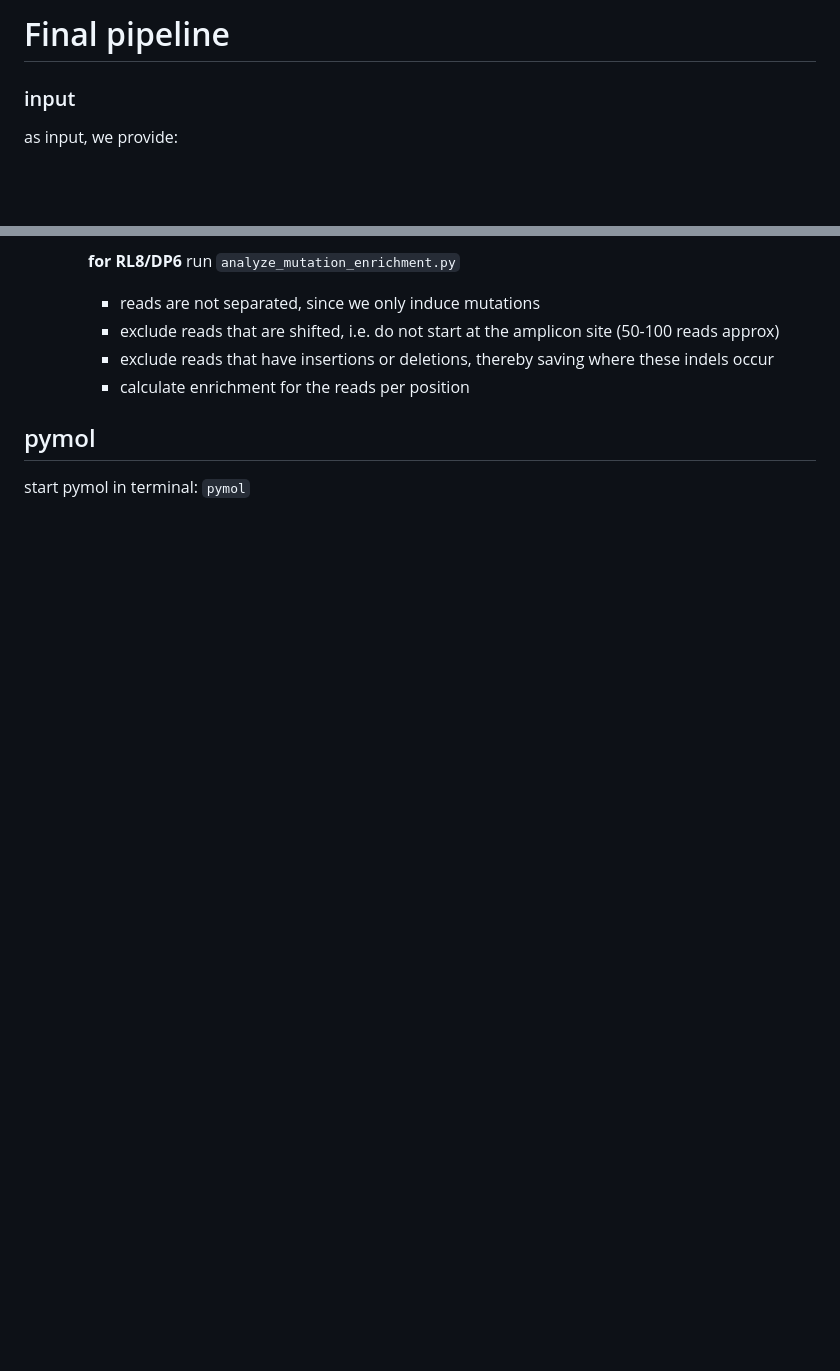
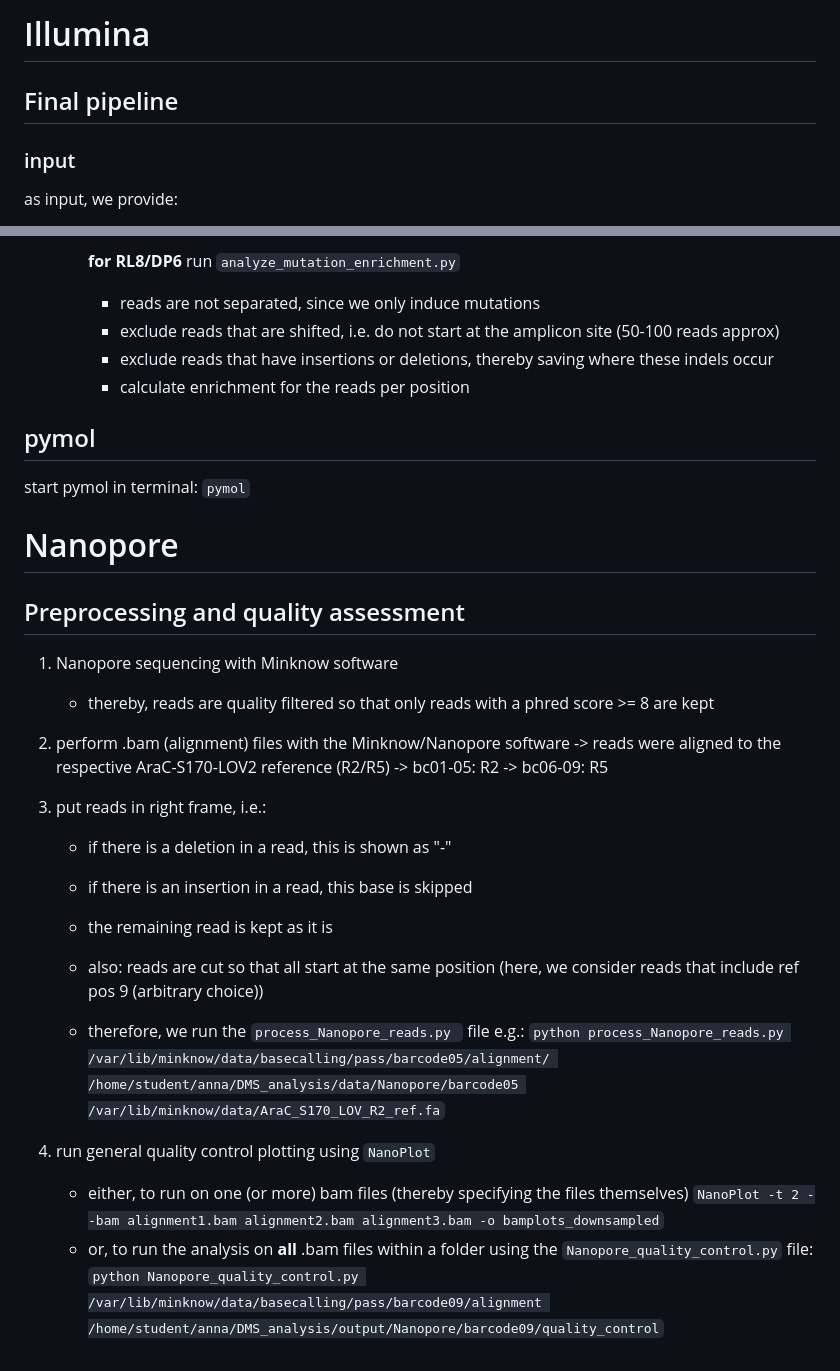
Before and after one commit to AliceHovsepyan/pogo_pance_draft, a Markdown page: README.md, 2 parts joined by grey strips. Rendered like a GitHub page; blank space fills up the shorter version.

```diff
--- a/README.md
+++ b/README.md
@@ -1,6 +1,6 @@
 
-# Final pipeline
-
+# Illumina
+## Final pipeline
 ### input
 as input, we provide:
 1. a **json** file, in which arguments for filtering, and demultiplexing are specified (thereby, we can later also track which settings were used)
@@ -63,3 +63,31 @@ all of the steps below, are included in the `filter_and_demultiplex_reads.py` fi
 
 start pymol in terminal:
 `pymol`
+
+
+# Nanopore
+## Preprocessing and quality assessment
+
+1. Nanopore sequencing with Minknow software
+	- thereby, reads are quality filtered so that only reads with a phred score >= 8 are kept
+
+2. perform .bam (alignment) files with the Minknow/Nanopore  software
+	-> reads were aligned to the respective AraC-S170-LOV2 reference (R2/R5)
+	-> bc01-05: R2
+	-> bc06-09: R5
+
+3. put reads in right frame, i.e.:
+	- if there is a deletion in a read, this is shown as "-"
+	- if there is an insertion in a read, this base is skipped
+	- the remaining read is kept as it is
+
+	- also: reads are cut so that all start at the same position (here, we consider reads that include ref pos 9 (arbitrary choice))
+
+	- therefore, we run the `process_Nanopore_reads.py ` file e.g.:
+		`python process_Nanopore_reads.py /var/lib/minknow/data/basecalling/pass/barcode05/alignment/ /home/student/anna/DMS_analysis/data/Nanopore/barcode05 /var/lib/minknow/data/AraC_S170_LOV_R2_ref.fa`
+
+4. run general quality control plotting using `NanoPlot`
+	- either, to run on one (or more) bam files (thereby specifying the files themselves)
+		`NanoPlot -t 2 --bam alignment1.bam alignment2.bam alignment3.bam -o bamplots_downsampled`
+	- or, to run the analysis on **all** .bam files within a folder using the `Nanopore_quality_control.py` file:
+		`python Nanopore_quality_control.py /var/lib/minknow/data/basecalling/pass/barcode09/alignment /home/student/anna/DMS_analysis/output/Nanopore/barcode09/quality_control`
```
